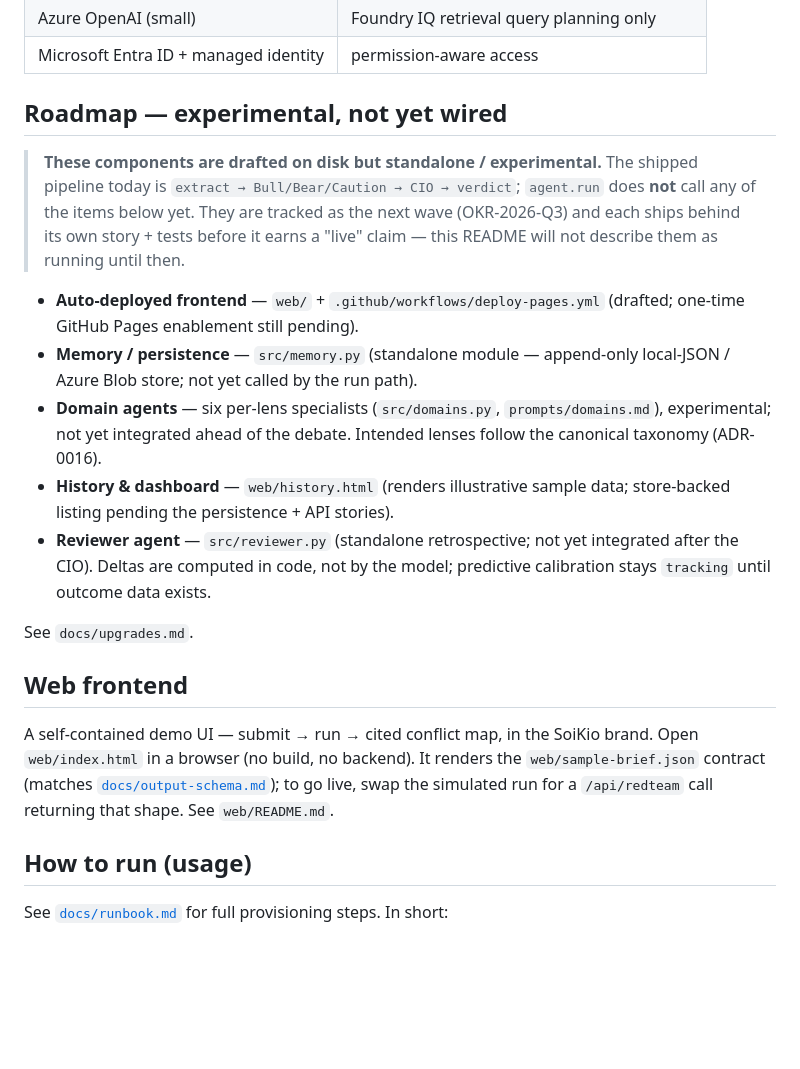
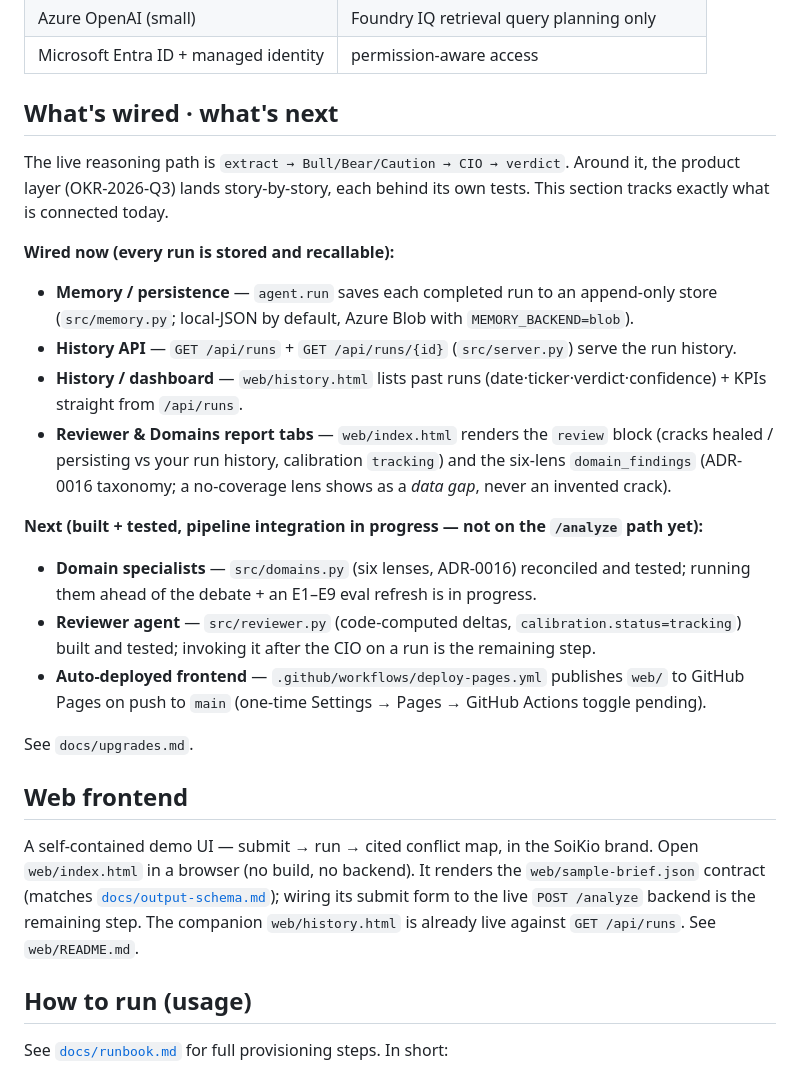
Before and after one commit to DATA-AI-XYZ/soikio-agentathon, a Markdown page: README.md, the part around the change. Drawn GitHub-style; blank space fills up the shorter version.

Commit message:
CHAT-Q3-02 publish prep: README wired/in-progress refresh; 08.1.01/02 blocked on operator publish
- README: accurate 'What's wired (persistence/API/history/panels) vs next (domain/reviewer pipeline)'
- clean-room re-verify PASS; 5 sections intact; no dead links
- 08.1.01 + 08.1.02 -> blocked on operator/founder (repo PUBLIC + Pages toggle); chat not executed
- phase/phase-3 stays green; publish/demo/SUBMISSION held

Co-Authored-By: Claude Opus 4.8 (1M context) <noreply@anthropic.com>

```diff
--- a/README.md
+++ b/README.md
@@ -50,21 +50,26 @@ Full diagram: [`docs/architecture.svg`](docs/architecture.svg). Design rationale
 | Azure OpenAI (small) | Foundry IQ retrieval query planning only |
 | Microsoft Entra ID + managed identity | permission-aware access |
 
-## Roadmap — experimental, not yet wired
+## What's wired · what's next
 
-> **These components are drafted on disk but standalone / experimental.** The shipped pipeline today is `extract → Bull/Bear/Caution → CIO → verdict`; `agent.run` does **not** call any of the items below yet. They are tracked as the next wave (OKR-2026-Q3) and each ships behind its own story + tests before it earns a "live" claim — this README will not describe them as running until then.
+The live reasoning path is `extract → Bull/Bear/Caution → CIO → verdict`. Around it, the product layer (OKR-2026-Q3) lands story-by-story, each behind its own tests. This section tracks exactly what is connected today.
 
-- **Auto-deployed frontend** — `web/` + `.github/workflows/deploy-pages.yml` (drafted; one-time GitHub Pages enablement still pending).
-- **Memory / persistence** — `src/memory.py` (standalone module — append-only local-JSON / Azure Blob store; not yet called by the run path).
-- **Domain agents** — six per-lens specialists (`src/domains.py`, `prompts/domains.md`), experimental; not yet integrated ahead of the debate. Intended lenses follow the canonical taxonomy (ADR-0016).
-- **History & dashboard** — `web/history.html` (renders illustrative sample data; store-backed listing pending the persistence + API stories).
-- **Reviewer agent** — `src/reviewer.py` (standalone retrospective; not yet integrated after the CIO). Deltas are computed in code, not by the model; predictive calibration stays `tracking` until outcome data exists.
+**Wired now (every run is stored and recallable):**
+- **Memory / persistence** — `agent.run` saves each completed run to an append-only store (`src/memory.py`; local-JSON by default, Azure Blob with `MEMORY_BACKEND=blob`).
+- **History API** — `GET /api/runs` + `GET /api/runs/{id}` (`src/server.py`) serve the run history.
+- **History / dashboard** — `web/history.html` lists past runs (date·ticker·verdict·confidence) + KPIs straight from `/api/runs`.
+- **Reviewer & Domains report tabs** — `web/index.html` renders the `review` block (cracks healed / persisting vs your run history, calibration `tracking`) and the six-lens `domain_findings` (ADR-0016 taxonomy; a no-coverage lens shows as a *data gap*, never an invented crack).
+
+**Next (built + tested, pipeline integration in progress — not on the `/analyze` path yet):**
+- **Domain specialists** — `src/domains.py` (six lenses, ADR-0016) reconciled and tested; running them ahead of the debate + an E1–E9 eval refresh is in progress.
+- **Reviewer agent** — `src/reviewer.py` (code-computed deltas, `calibration.status=tracking`) built and tested; invoking it after the CIO on a run is the remaining step.
+- **Auto-deployed frontend** — `.github/workflows/deploy-pages.yml` publishes `web/` to GitHub Pages on push to `main` (one-time Settings → Pages → GitHub Actions toggle pending).
 
 See `docs/upgrades.md`.
 
 ## Web frontend
 
-A self-contained demo UI — submit → run → cited conflict map, in the SoiKio brand. Open `web/index.html` in a browser (no build, no backend). It renders the `web/sample-brief.json` contract (matches [`docs/output-schema.md`](docs/output-schema.md)); to go live, swap the simulated run for a `/api/redteam` call returning that shape. See `web/README.md`.
+A self-contained demo UI — submit → run → cited conflict map, in the SoiKio brand. Open `web/index.html` in a browser (no build, no backend). It renders the `web/sample-brief.json` contract (matches [`docs/output-schema.md`](docs/output-schema.md)); wiring its submit form to the live `POST /analyze` backend is the remaining step. The companion `web/history.html` is already live against `GET /api/runs`. See `web/README.md`.
 
 ## How to run (usage)
 
```
